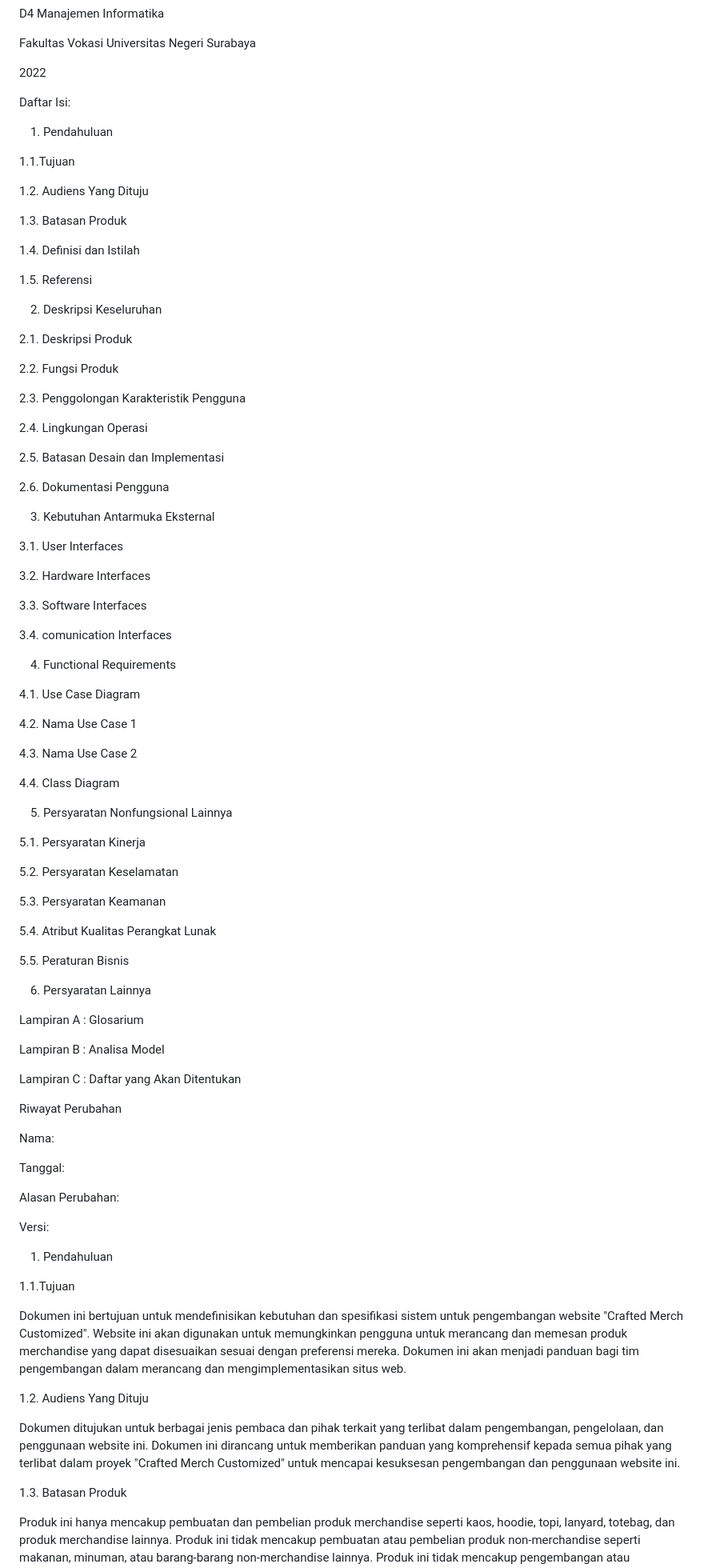
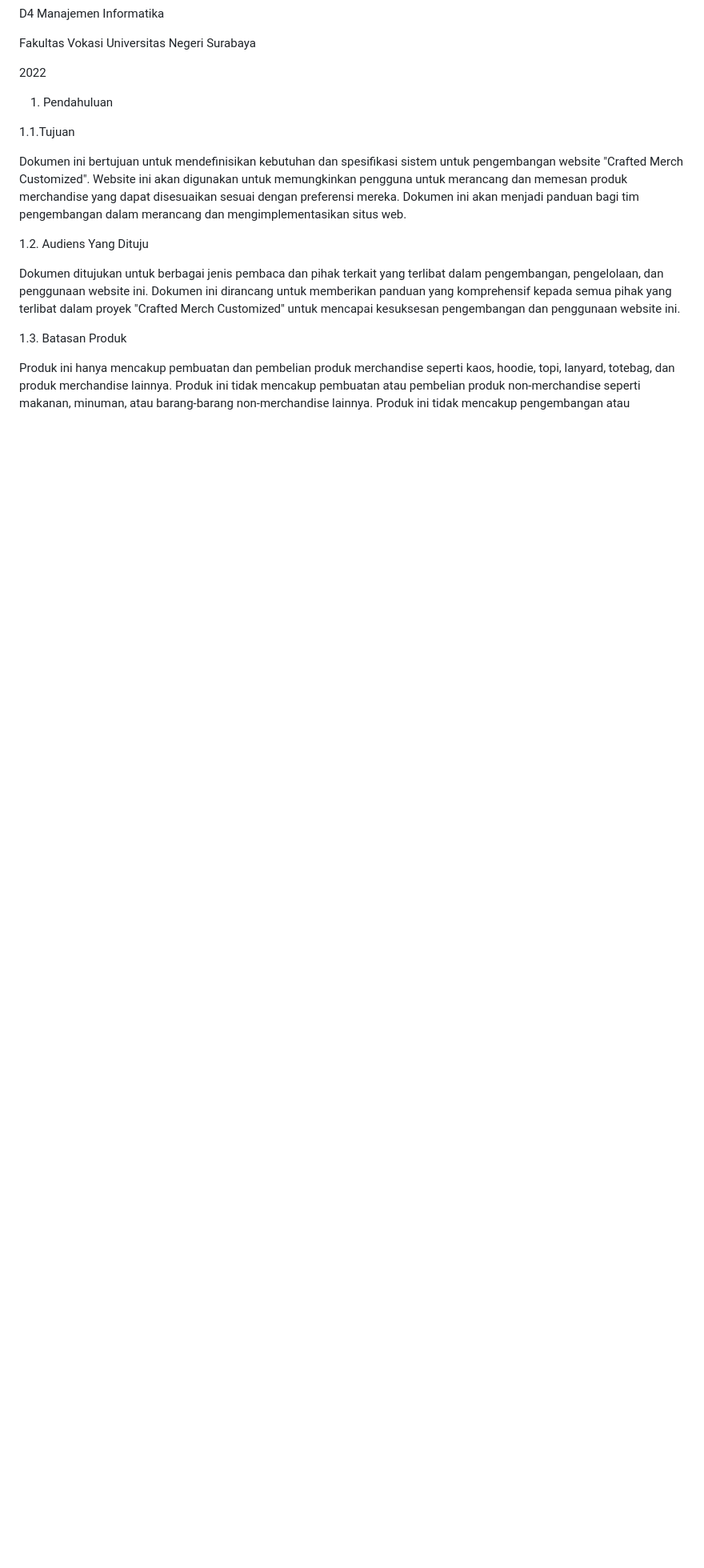
Before and after one commit to muhammad-zacky-zamzamy/PEMWEB-5-MIC, a Markdown page: README.md, the part around the change. Shown: that part at 80% size. GitHub-like rendering; blank space fills up the shorter version.

```diff
--- a/README.md
+++ b/README.md
@@ -21,84 +21,6 @@ D4 Manajemen Informatika
 Fakultas Vokasi Universitas Negeri Surabaya
 
 2022
-
-Daftar Isi:
-
-1. Pendahuluan
-
-1.1.Tujuan
-
-1.2. Audiens Yang Dituju
-
-1.3. Batasan Produk
-
-1.4. Definisi dan Istilah
-
-1.5. Referensi
-
-2. Deskripsi Keseluruhan
-
-2.1. Deskripsi Produk
-
-2.2. Fungsi Produk
-
-2.3. Penggolongan Karakteristik Pengguna
-
-2.4. Lingkungan Operasi
-
-2.5. Batasan Desain dan Implementasi
-
-2.6. Dokumentasi Pengguna
-
-3. Kebutuhan Antarmuka Eksternal
-
-3.1. User Interfaces
-
-3.2. Hardware Interfaces
-
-3.3. Software Interfaces
-
-3.4. comunication Interfaces
-
-4. Functional Requirements
-
-4.1. Use Case Diagram
-
-4.2. Nama Use Case 1
-
-4.3. Nama Use Case 2
-
-4.4. Class Diagram
-
-5. Persyaratan Nonfungsional Lainnya
-
-5.1. Persyaratan Kinerja
-
-5.2. Persyaratan Keselamatan
-
-5.3. Persyaratan Keamanan
-
-5.4. Atribut Kualitas Perangkat Lunak
-
-5.5. Peraturan Bisnis
-
-6. Persyaratan Lainnya
-
-Lampiran A : Glosarium
-
-Lampiran B : Analisa Model
-
-Lampiran C : Daftar yang Akan Ditentukan
-
-Riwayat Perubahan
-
-Nama:
-
-Tanggal:
-
-Alasan Perubahan:
-
-Versi:
 
 1. Pendahuluan
 
```
